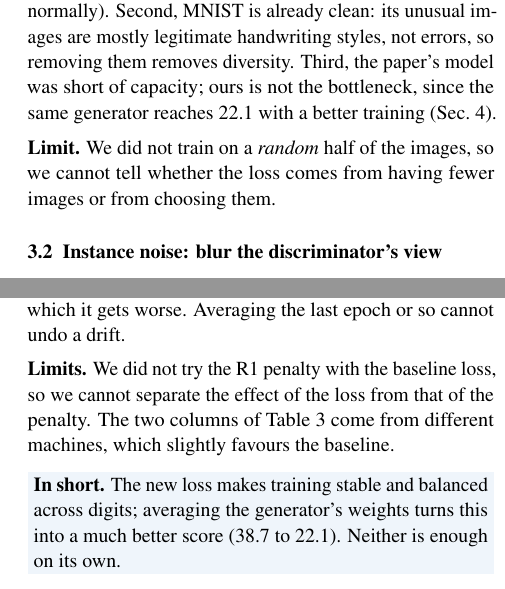
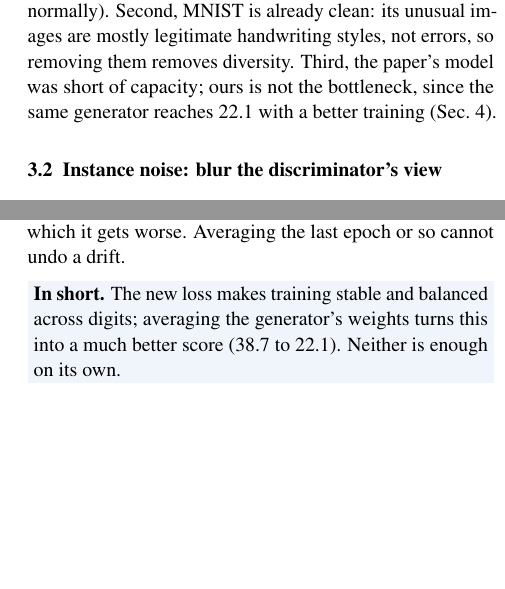
Before and after one commit to quentinRevillon/fixed-generator-gan-mnist, a LaTeX document (rapport/report/report.tex, which reads rapport/report/sections/data.tex, rapport/report/sections/training.tex): two parts of the columns of pages 4 and 5 of 6, joined at a grey line, cut so that both start at the same text, the shorter picture padded with empty space. Compiled offline with pdfLaTeX.

Commit message:
Rapport : retire les paragraphes Limit des parties FID, données et entraînement

```diff
--- a/rapport/report/sections/data.tex
+++ b/rapport/report/sections/data.tex
@@ -51,9 +51,6 @@ all, against 10\% normally). Second, MNIST is already clean: its unusual images
 not errors, so removing them removes diversity. Third, the paper's model was short of capacity; ours is not the
 bottleneck, since the same generator reaches 22.1 with a better training (Sec.~\ref{sec:training}).
 
-\textbf{Limit.} We did not train on a \emph{random} half of the images, so we cannot tell whether the loss comes from
-having fewer images or from choosing them.
-
 \subsection{Instance noise: blur the discriminator's view}
 
 \textbf{Idea.} Early in training, real and generated images are so different that $D$ separates them perfectly; $G$
--- a/rapport/report/sections/training.tex
+++ b/rapport/report/sections/training.tex
@@ -69,9 +69,5 @@ $D$ barely tells real from fake, and $G$ oscillates around a good solution. Aver
 centre. With the baseline loss, $G$ does not oscillate, it \emph{drifts}: its best checkpoint on validation data is around
 epoch 110, after which it gets worse. Averaging the last epoch or so cannot undo a drift.
 
-\textbf{Limits.} We did not try the R1 penalty with the baseline loss, so we cannot separate the effect of the loss from
-that of the penalty. The two columns of Table~\ref{tab:training} come from different machines, which slightly favours
-the baseline.
-
 \takeaway{The new loss makes training stable and balanced across digits; averaging the generator's weights turns this
 into a much better score (38.7 to 22.1). Neither is enough on its own.}
```
Also changed, not shown: rapport/report/references.tex (+0 -1 lines), rapport/report/sections/fid.tex (+0 -3 lines), rapport/report/report.pdf.
